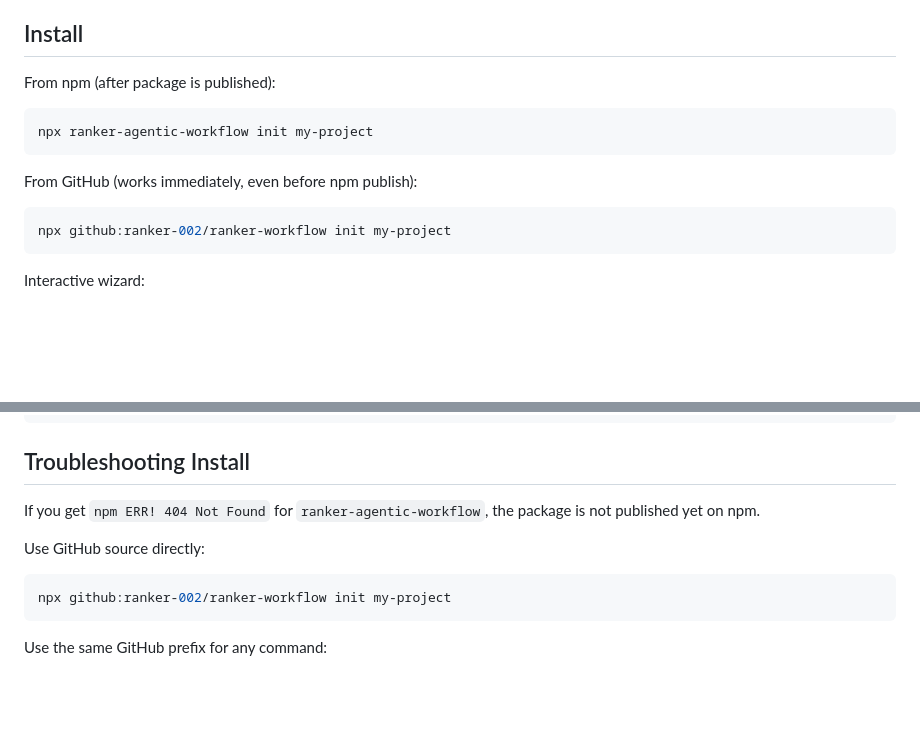
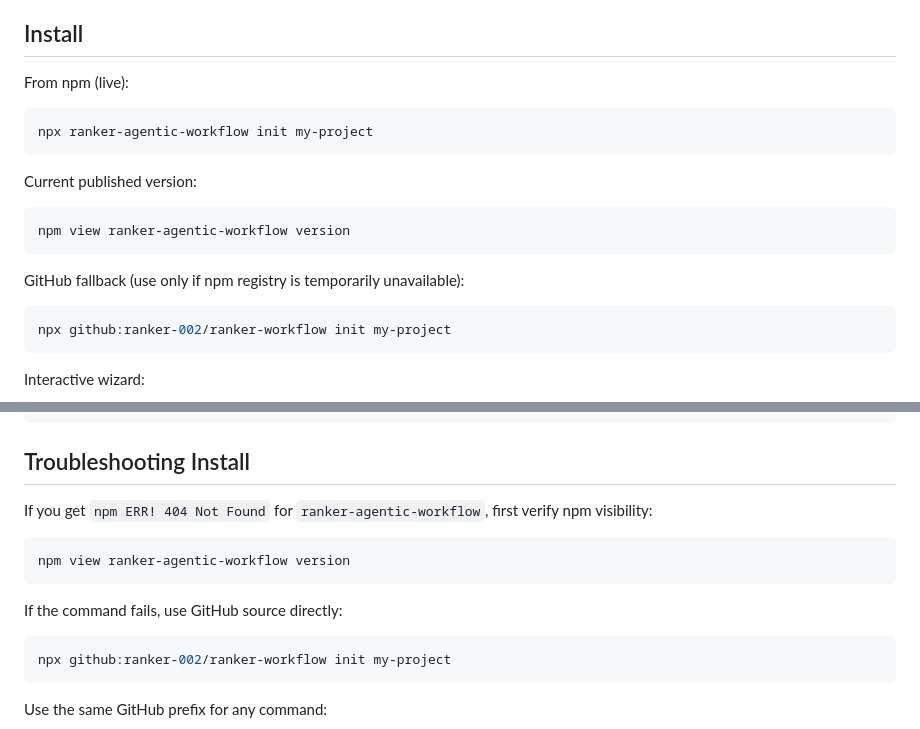
Before and after one commit to ranker-002/ranker-workflow, a Markdown page: README.md, 2 parts joined by grey strips. Rendered like a GitHub page; blank space fills up the shorter version.

Commit message:
docs: update install section for live npm package

````diff
--- a/README.md
+++ b/README.md
@@ -21,13 +21,19 @@ A minimal but complete agentic delivery system with strong defaults, real gates,
 
 ## Install
 
-From npm (after package is published):
+From npm (live):
 
 ```bash
 npx ranker-agentic-workflow init my-project
 ```
 
-From GitHub (works immediately, even before npm publish):
+Current published version:
+
+```bash
+npm view ranker-agentic-workflow version
+```
+
+GitHub fallback (use only if npm registry is temporarily unavailable):
 
 ```bash
 npx github:ranker-002/ranker-workflow init my-project
@@ -50,9 +56,13 @@ npx ranker-agentic-workflow init my-project \
 
 ## Troubleshooting Install
 
-If you get `npm ERR! 404 Not Found` for `ranker-agentic-workflow`, the package is not published yet on npm.
+If you get `npm ERR! 404 Not Found` for `ranker-agentic-workflow`, first verify npm visibility:
 
-Use GitHub source directly:
+```bash
+npm view ranker-agentic-workflow version
+```
+
+If the command fails, use GitHub source directly:
 
 ```bash
 npx github:ranker-002/ranker-workflow init my-project
````
